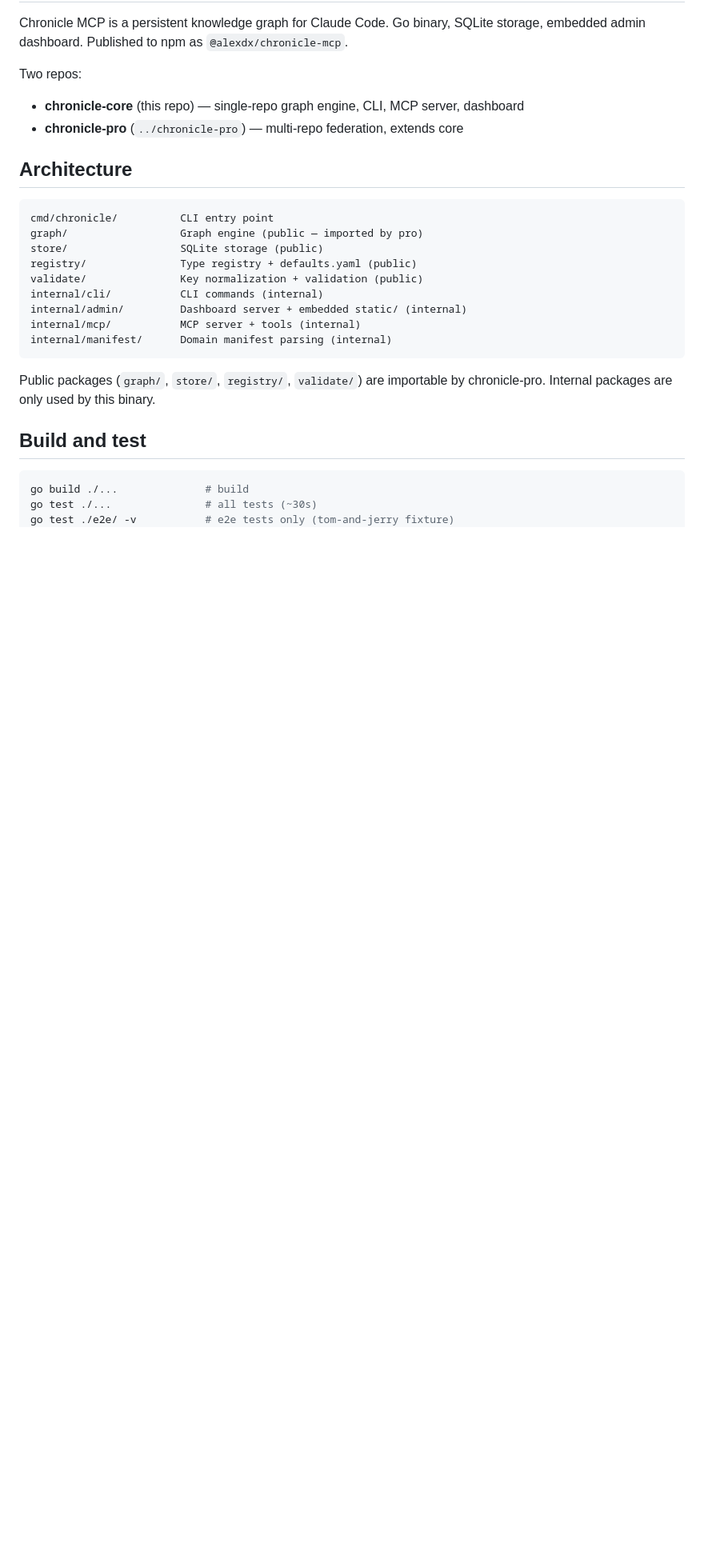
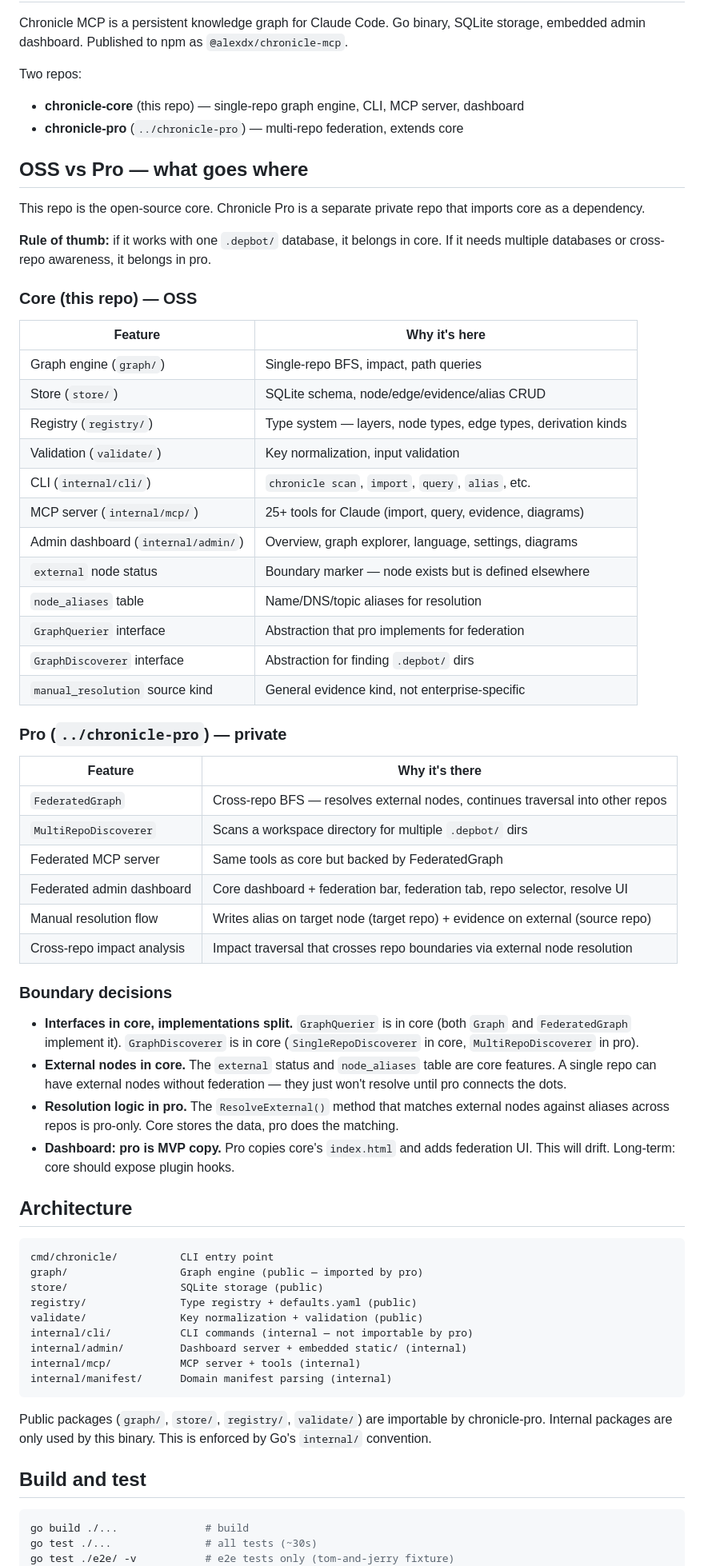
Before and after one commit to alexdx2/chronicle, a Markdown page: CLAUDE.md, the part around the change. Shown at 80% size. Rendered like a GitHub page; blank space fills up the shorter version.

Commit message:
docs: CLAUDE.md — add OSS vs Pro boundary decisions, what goes where
Co-Authored-By: Claude Opus 4.6 (1M context) <noreply@anthropic.com>

````diff
--- a/CLAUDE.md
+++ b/CLAUDE.md
@@ -8,6 +8,47 @@ Two repos:
 - **chronicle-core** (this repo) — single-repo graph engine, CLI, MCP server, dashboard
 - **chronicle-pro** (`../chronicle-pro`) — multi-repo federation, extends core
 
+## OSS vs Pro — what goes where
+
+This repo is the open-source core. Chronicle Pro is a separate private repo that imports core as a dependency.
+
+**Rule of thumb:** if it works with one `.depbot/` database, it belongs in core. If it needs multiple databases or cross-repo awareness, it belongs in pro.
+
+### Core (this repo) — OSS
+
+| Feature | Why it's here |
+|---------|---------------|
+| Graph engine (`graph/`) | Single-repo BFS, impact, path queries |
+| Store (`store/`) | SQLite schema, node/edge/evidence/alias CRUD |
+| Registry (`registry/`) | Type system — layers, node types, edge types, derivation kinds |
+| Validation (`validate/`) | Key normalization, input validation |
+| CLI (`internal/cli/`) | `chronicle scan`, `import`, `query`, `alias`, etc. |
+| MCP server (`internal/mcp/`) | 25+ tools for Claude (import, query, evidence, diagrams) |
+| Admin dashboard (`internal/admin/`) | Overview, graph explorer, language, settings, diagrams |
+| `external` node status | Boundary marker — node exists but is defined elsewhere |
+| `node_aliases` table | Name/DNS/topic aliases for resolution |
+| `GraphQuerier` interface | Abstraction that pro implements for federation |
+| `GraphDiscoverer` interface | Abstraction for finding `.depbot/` dirs |
+| `manual_resolution` source kind | General evidence kind, not enterprise-specific |
+
+### Pro (`../chronicle-pro`) — private
+
+| Feature | Why it's there |
+|---------|----------------|
+| `FederatedGraph` | Cross-repo BFS — resolves external nodes, continues traversal into other repos |
+| `MultiRepoDiscoverer` | Scans a workspace directory for multiple `.depbot/` dirs |
+| Federated MCP server | Same tools as core but backed by FederatedGraph |
+| Federated admin dashboard | Core dashboard + federation bar, federation tab, repo selector, resolve UI |
+| Manual resolution flow | Writes alias on target node (target repo) + evidence on external (source repo) |
+| Cross-repo impact analysis | Impact traversal that crosses repo boundaries via external node resolution |
+
+### Boundary decisions
+
+- **Interfaces in core, implementations split.** `GraphQuerier` is in core (both `Graph` and `FederatedGraph` implement it). `GraphDiscoverer` is in core (`SingleRepoDiscoverer` in core, `MultiRepoDiscoverer` in pro).
+- **External nodes in core.** The `external` status and `node_aliases` table are core features. A single repo can have external nodes without federation — they just won't resolve until pro connects the dots.
+- **Resolution logic in pro.** The `ResolveExternal()` method that matches external nodes against aliases across repos is pro-only. Core stores the data, pro does the matching.
+- **Dashboard: pro is MVP copy.** Pro copies core's `index.html` and adds federation UI. This will drift. Long-term: core should expose plugin hooks.
+
 ## Architecture
 
 ```
@@ -16,13 +57,13 @@ graph/                  Graph engine (public — imported by pro)
 store/                  SQLite storage (public)
 registry/               Type registry + defaults.yaml (public)
 validate/               Key normalization + validation (public)
-internal/cli/           CLI commands (internal)
+internal/cli/           CLI commands (internal — not importable by pro)
 internal/admin/         Dashboard server + embedded static/ (internal)
 internal/mcp/           MCP server + tools (internal)
 internal/manifest/      Domain manifest parsing (internal)
 ```
 
-Public packages (`graph/`, `store/`, `registry/`, `validate/`) are importable by chronicle-pro. Internal packages are only used by this binary.
+Public packages (`graph/`, `store/`, `registry/`, `validate/`) are importable by chronicle-pro. Internal packages are only used by this binary. This is enforced by Go's `internal/` convention.
 
 ## Build and test
 
````
